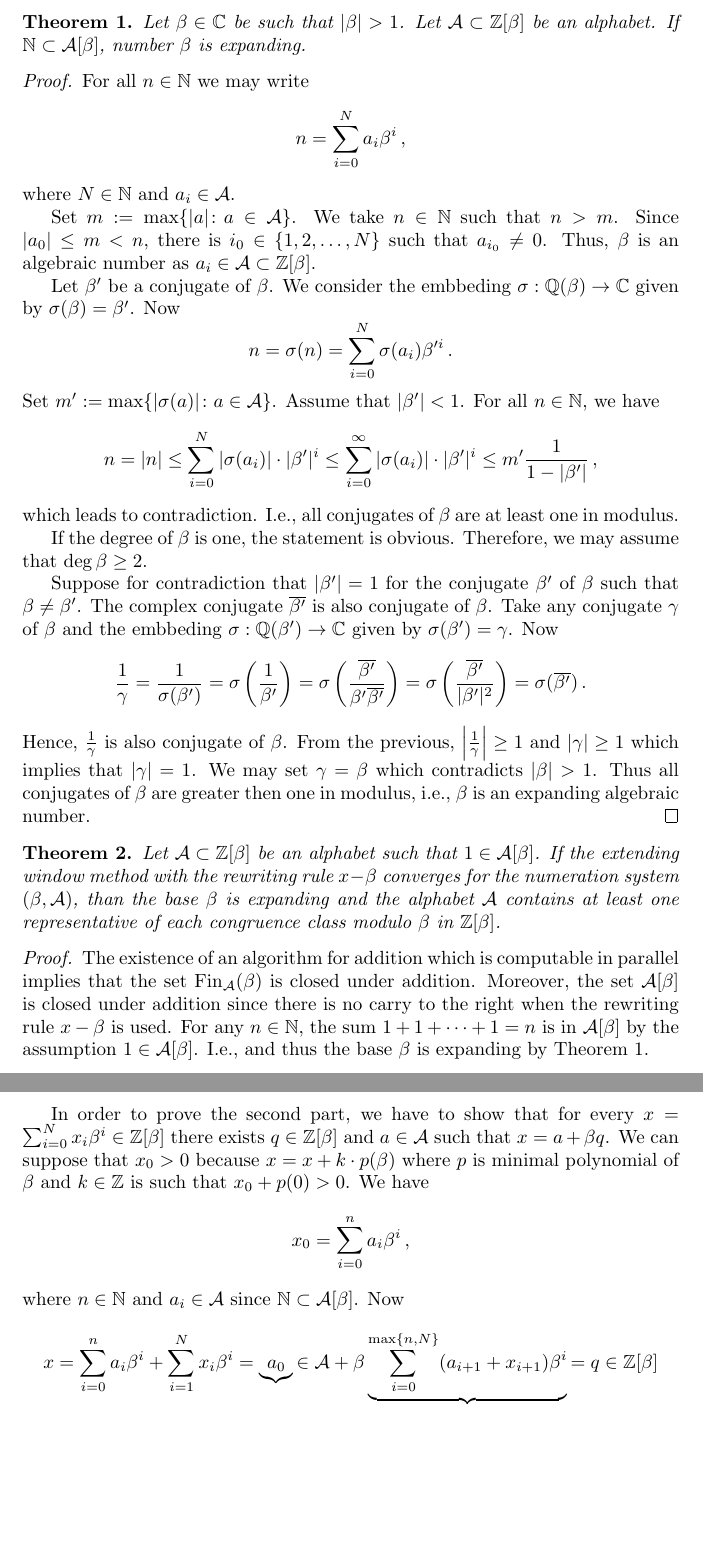
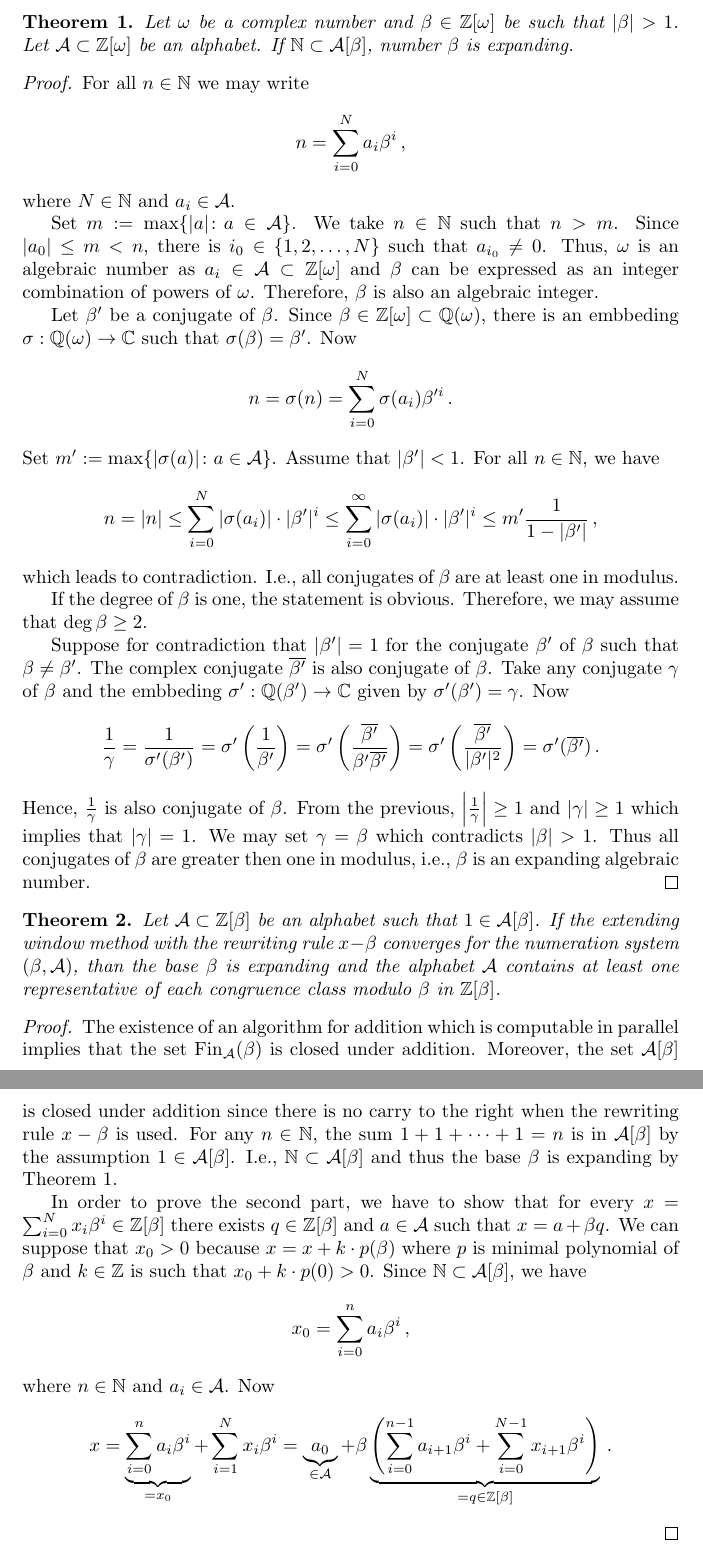
Before and after one commit to Legersky/MasterThesis, a LaTeX document (betaExpanding.tex): two parts of pages 1 and 2 of 2, joined at a grey line, cut so that both start at the same text, the shorter picture padded with empty space. Compiled offline with pdfLaTeX.

Commit message:
beta expanding

```diff
--- a/betaExpanding.tex
+++ b/betaExpanding.tex
@@ -25,7 +25,7 @@
 
 \begin{theo}
 \label{thm:betaExpanding}
-    Let $\beta \in \CC$ be such that $|\beta|>1$. Let $\A\subset \Zbeta$ be an alphabet. If $\NN\subset \A[\beta]$, number $\beta$ is expanding.
+    Let $\omega$ be a complex number and $\beta \in\Zomega$ be such that $|\beta|>1$. Let $\A\subset \Zomega$ be an alphabet. If $\NN\subset \A[\beta]$, number $\beta$ is expanding.
 \end{theo}
 \begin{proof}
 For all $n\in\NN$ we may write
@@ -35,10 +35,10 @@ For all $n\in\NN$ we may write
     where $N\in\NN$ and $a_i\in\A$.
 
     Set $m:= \max\{|a|\colon a\in\A\}$. We take $n\in\NN$ such that $n>m$.
-    Since $|a_0|\leq m<n$, there is $i_0 \in \{1,2,\dots,N\}$ such that $a_{i_0}\neq 0$. Thus, $\beta$ is an algebraic number as $a_i\in\A\subset\Zbeta$.
+    Since $|a_0|\leq m<n$, there is $i_0 \in \{1,2,\dots,N\}$ such that $a_{i_0}\neq 0$. Thus, $\omega$ is an algebraic number as $a_i\in\A\subset\Zomega$ and $\beta$ can be expressed as an integer combination of powers of $\omega$. Therefore, $\beta$ is also an algebraic integer.
 
     Let $\beta'$ be a conjugate of $\beta$.
-    We consider the embbeding $\sigma: \QQ(\beta)\rightarrow \CC$ given by $\sigma(\beta)=\beta'$. Now
+    Since $\beta\in\Zomega\subset\QQ(\omega)$, there is an embbeding $\sigma: \QQ(\omega)\rightarrow \CC$ such that $\sigma(\beta)=\beta'$. Now
     $$
     n=\sigma(n)=\sum_{i=0}^{N}\sigma(a_i)\beta'^i\,.
     $$
@@ -50,10 +50,10 @@ For all $n\in\NN$ we may write
 
     If the degree of $\beta$ is one, the statement is obvious.  Therefore, we may assume that $\deg \beta \geq 2$.
 
-    Suppose  for contradiction that $|\beta'|=1$ for the conjugate $\beta'$  of $\beta$ such that $\beta\neq\beta'$. The complex conjugate $\overline{\beta'}$ is also conjugate of $\beta$. Take any conjugate $\gamma$ of $\beta$ and the embbeding $\sigma: \QQ(\beta')\rightarrow \CC$ given by $\sigma(\beta')=\gamma$.
+    Suppose  for contradiction that $|\beta'|=1$ for the conjugate $\beta'$  of $\beta$ such that $\beta\neq\beta'$. The complex conjugate $\overline{\beta'}$ is also conjugate of $\beta$. Take any conjugate $\gamma$ of $\beta$ and the embbeding $\sigma': \QQ(\beta')\rightarrow \CC$ given by $\sigma'(\beta')=\gamma$.
     Now
     $$
-    \frac{1}{\gamma}=\frac{1}{\sigma(\beta')}=\sigma\left(\frac{1}{\beta'}\right)=\sigma\left(\frac{\overline{\beta'}}{\beta'\overline{\beta'}}\right)=\sigma\left(\frac{\overline{\beta'}}{|\beta'|^2}\right)=\sigma(\overline{\beta'})\,.
+    \frac{1}{\gamma}=\frac{1}{\sigma'(\beta')}=\sigma'\left(\frac{1}{\beta'}\right)=\sigma'\left(\frac{\overline{\beta'}}{\beta'\overline{\beta'}}\right)=\sigma'\left(\frac{\overline{\beta'}}{|\beta'|^2}\right)=\sigma'(\overline{\beta'})\,.
     $$
     Hence, $\frac{1}{\gamma}$ is also conjugate of $\beta$. From the previous, $\left|\frac{1}{\gamma}\right|\geq 1$ and $|\gamma|\geq 1$ which implies that $|\gamma|=1$. We may set $\gamma=\beta$ which contradicts $|\beta|>1$. Thus all conjugates of $\beta$ are greater then one in modulus, i.e., $\beta$ is an expanding algebraic number.
 \end{proof}
@@ -64,15 +64,15 @@ For all $n\in\NN$ we may write
 Let $\A\subset \Zbeta$ be an alphabet such that $1\in \A[\beta]$. If the extending window method with the rewriting rule $x-\beta$ converges for the numeration system $(\beta, \A)$, than the base $\beta$ is expanding and the alphabet $\A$ contains at least one representative of each congruence class modulo $\beta$ in $\Zbeta$.
 \end{theo}
 \begin{proof}
-The existence of an algorithm for addition which is computable in parallel implies that the set $\fin{\A}$ is closed under addition. Moreover, the set $\A[\beta]$ is closed under addition since there is no carry to the right when the rewriting rule $x-\beta$ is used. For any $n\in\NN$, the sum $1+1+\cdots +1=n$ is in $\A[\beta]$ by the assumption $1\in \A[\beta]$. I.e.,  and thus the base $\beta$ is expanding by Theorem~\ref{thm:betaExpanding}.
+The existence of an algorithm for addition which is computable in parallel implies that the set $\fin{\A}$ is closed under addition. Moreover, the set $\A[\beta]$ is closed under addition since there is no carry to the right when the rewriting rule $x-\beta$ is used. For any $n\in\NN$, the sum $1+1+\cdots +1=n$ is in $\A[\beta]$ by the assumption $1\in \A[\beta]$. I.e., $\NN\subset \A[\beta]$ and thus the base $\beta$ is expanding by Theorem~\ref{thm:betaExpanding}.
 
-In order to prove the second part, we have to show that for every $x=\sum_{i=0}^N x_i \beta^i \in\Zbeta$ there exists $q\in\Zbeta$ and $a\in\A$ such that $x=a+\beta q$. We can suppose that $x_0> 0$ because $x=x+k\cdot p(\beta)$ where $p$ is minimal polynomial of $\beta$ and  $k\in\ZZ$ is such that $x_0+p(0)>0$. We have
+In order to prove the second part, we have to show that for every $x=\sum_{i=0}^N x_i \beta^i \in\Zbeta$ there exists $q\in\Zbeta$ and $a\in\A$ such that $x=a+\beta q$. We can suppose that $x_0> 0$ because $x=x+k\cdot p(\beta)$ where $p$ is minimal polynomial of $\beta$ and  $k\in\ZZ$ is such that $x_0+k\cdot p(0)>0$. Since $\NN\subset \A[\beta]$, we have
 $$
 x_0=\sum_{i=0}^{n}a_i\beta^i\,,
     $$
-    where $n\in\NN$ and $a_i\in\A$ since $\NN\subset \A[\beta]$. Now
+    where $n\in\NN$ and $a_i\in\A$. Now
     $$
-    x=\sum_{i=0}^{n}a_i\beta^i + \sum_{i=1}^N x_i \beta^i=\underbrace{a_0}{\in\A} + \beta \underbrace{\sum_{i=0}^{\max\{n,N\}}(a_{i+1}+x_{i+1})\beta^i}{=q\in\Zbeta}
+    x=\underbrace{\sum_{i=0}^{n}a_i\beta^i}_{=x_0} + \sum_{i=1}^N x_i \beta^i=\underbrace{a_0}_{\in\A} + \beta \underbrace{\left(\sum_{i=0}^{n-1}a_{i+1}\beta^i + \sum_{i=0}^{N-1} x_{i+1} \beta^i\right)}_{=q\in\Zbeta}\,.
     $$
 \end{proof}
 \end {document}
```
